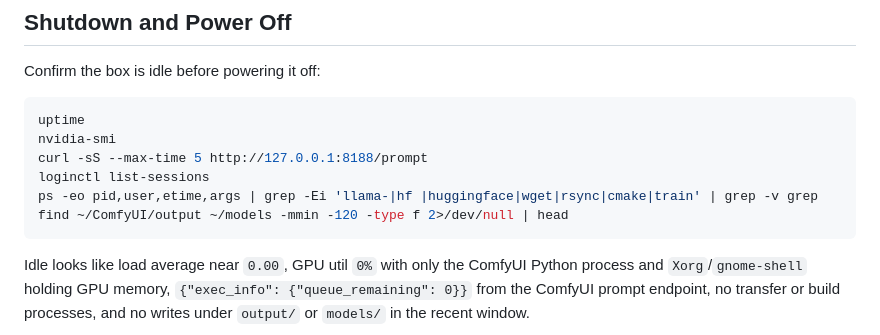
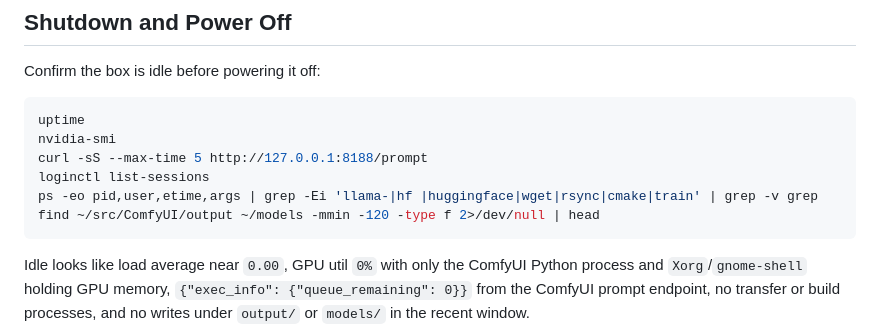
Before and after one commit to BoBeenLee/hermes-workspace, a Markdown page: knowledge/runbooks/dgx-spark-remote-access.md, the part around the change. GitHub-like rendering.

Commit message:
fix(knowledge): point the DGX idle check at the real ComfyUI root
The pre-shutdown idle check looked under `~/ComfyUI/output`, which does not
exist on the device; `comfyui.service` runs with
`WorkingDirectory=/home/bobeenlee/src/ComfyUI`. With `2>/dev/null` swallowing
the error, `find` returned nothing and the check always reported no recent
ComfyUI writes.

Co-Authored-By: Claude Opus 5 <noreply@anthropic.com>
Assisted-by: Claude Code (Opus 5)

````diff
--- a/knowledge/runbooks/dgx-spark-remote-access.md
+++ b/knowledge/runbooks/dgx-spark-remote-access.md
@@ -222,7 +222,7 @@ nvidia-smi
 curl -sS --max-time 5 http://127.0.0.1:8188/prompt
 loginctl list-sessions
 ps -eo pid,user,etime,args | grep -Ei 'llama-|hf |huggingface|wget|rsync|cmake|train' | grep -v grep
-find ~/ComfyUI/output ~/models -mmin -120 -type f 2>/dev/null | head
+find ~/src/ComfyUI/output ~/models -mmin -120 -type f 2>/dev/null | head
 ```
 
 Idle looks like load average near `0.00`, GPU util `0%` with only the ComfyUI Python process and `Xorg`/`gnome-shell` holding GPU memory, `{"exec_info": {"queue_remaining": 0}}` from the ComfyUI prompt endpoint, no transfer or build processes, and no writes under `output/` or `models/` in the recent window.
````
